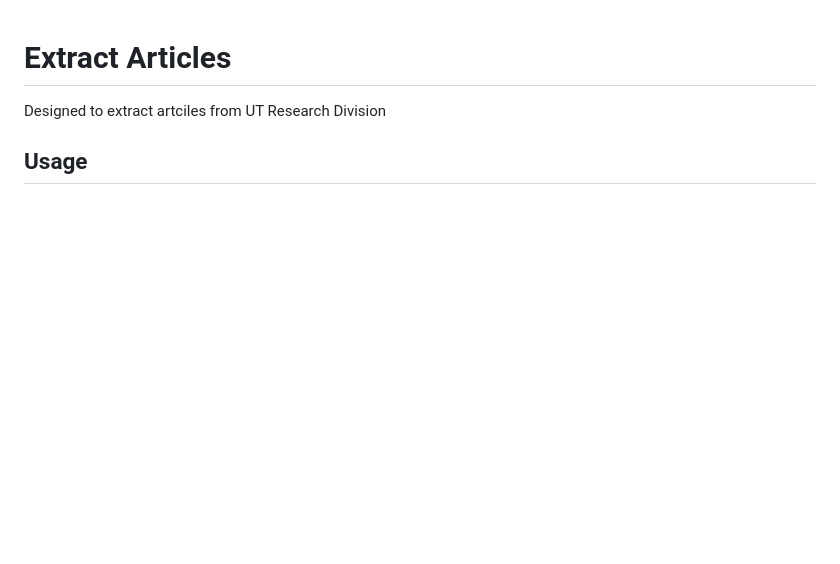
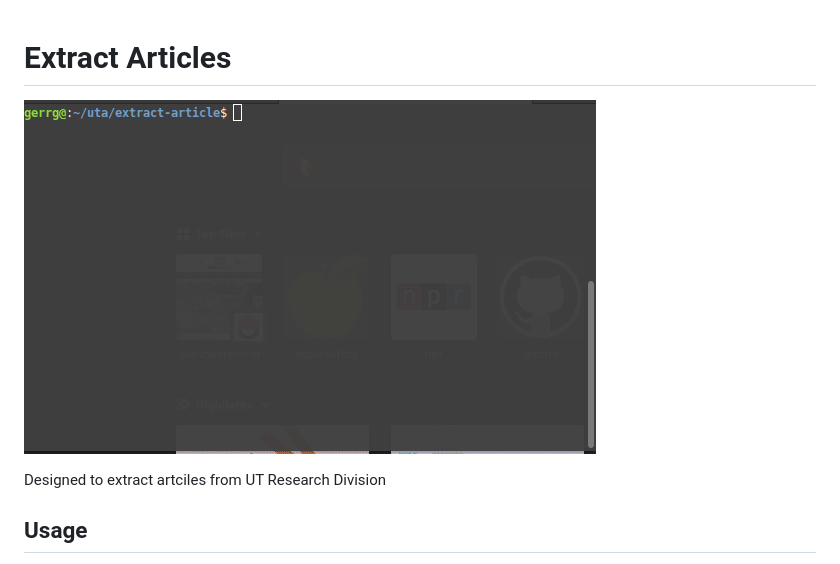
Before and after one commit to gerrgg/extract-articles, a Markdown page: README.md, the part around the change. Rendered like a GitHub page; pictures changed too: usage-demo.gif (added); blank space fills up the shorter version.

Commit message:
add gif to readme

```diff
--- a/README.md
+++ b/README.md
@@ -1,4 +1,6 @@
 # Extract Articles
+
+![](usage-demo.gif)
 
 Designed to extract artciles from UT Research Division
 
```
